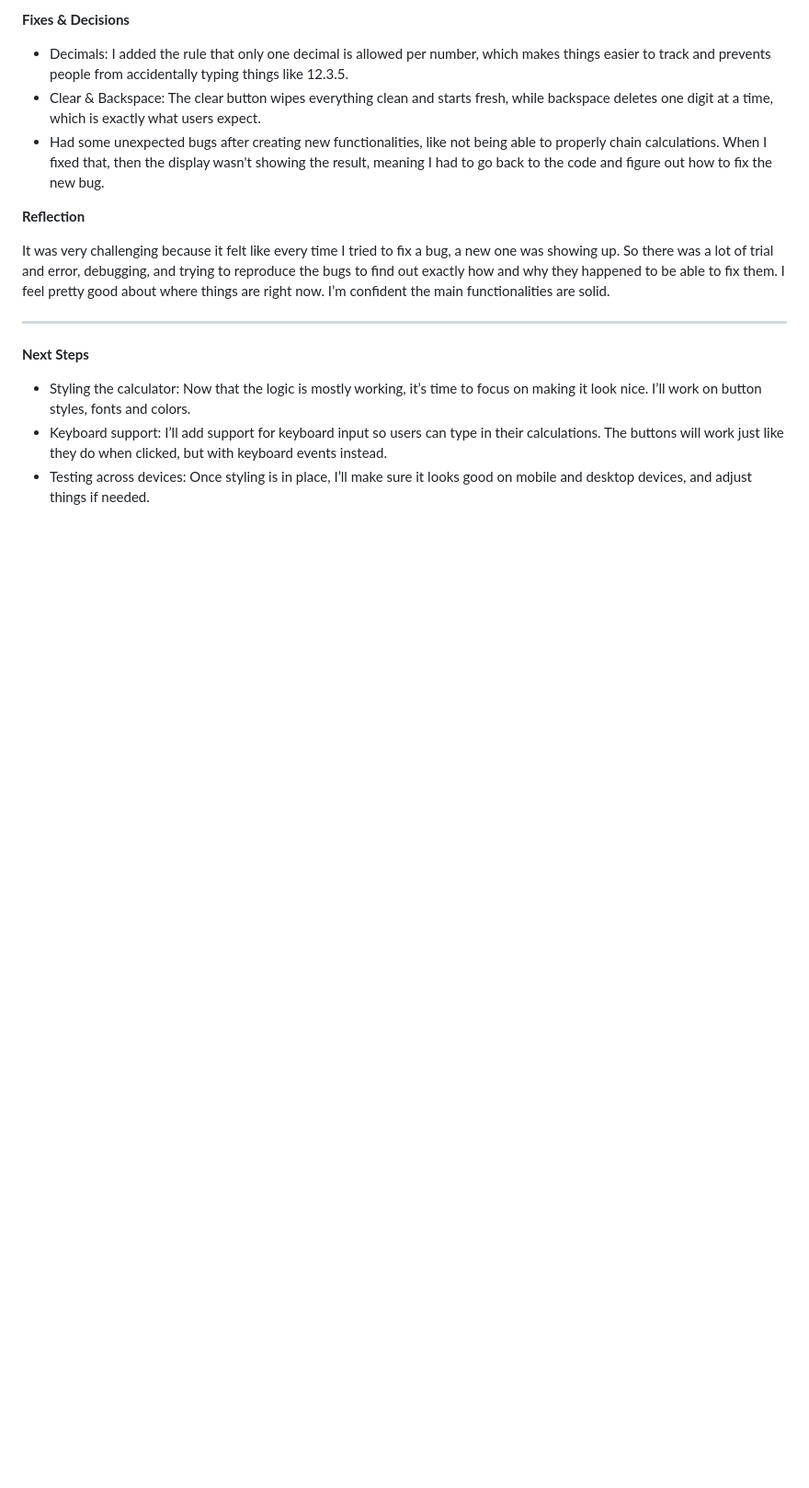
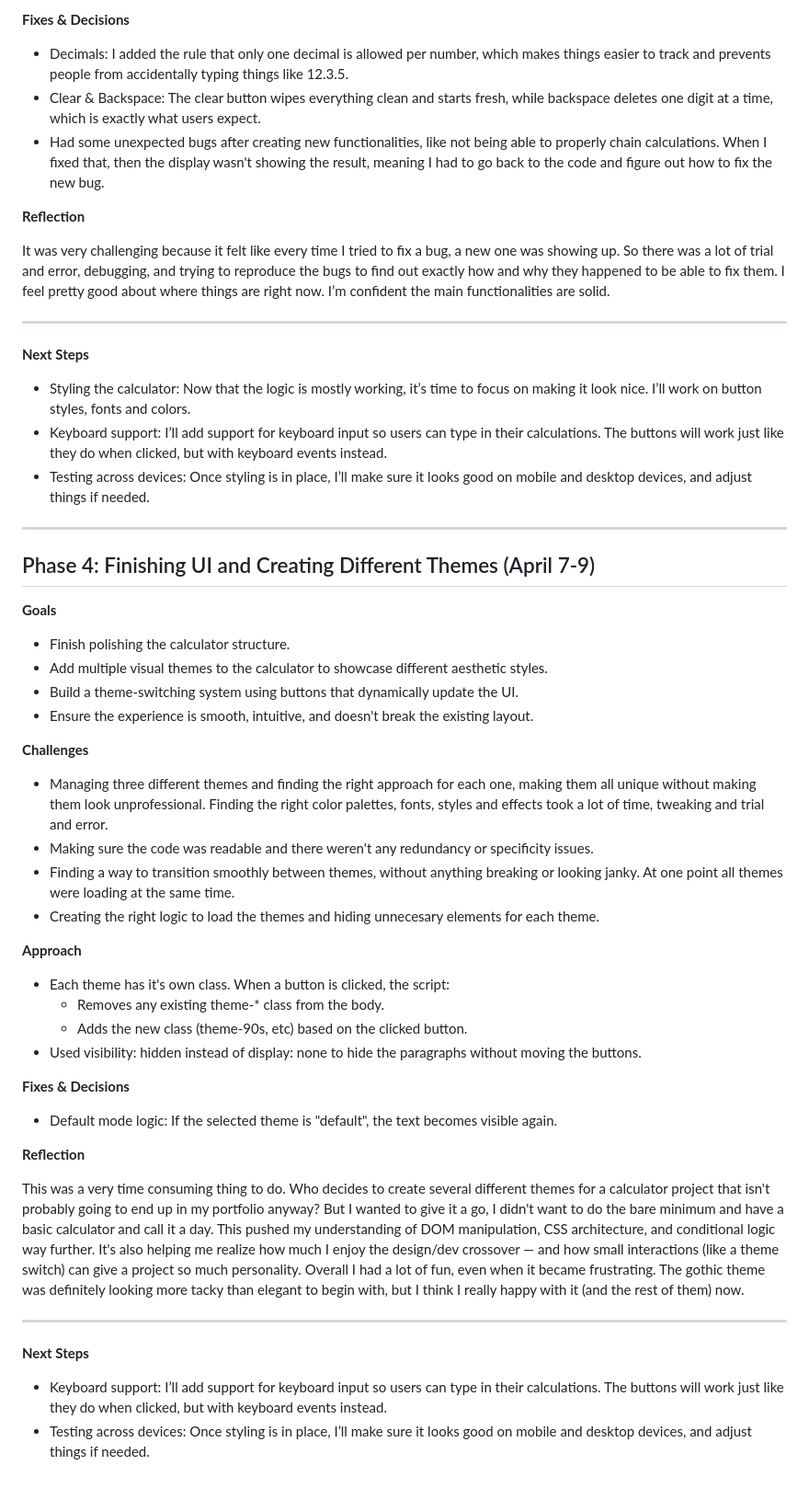
Before and after one commit to mluciainglese/TOPcalculator, a Markdown page: README.md, the part around the change. Shown at 92% size. GitHub-like rendering; blank space fills up the shorter version.

Commit message:
Added new dev log entry

```diff
--- a/README.md
+++ b/README.md
@@ -146,3 +146,46 @@ It was very challenging because it felt like every time I tried to fix a bug, a
 - Styling the calculator: Now that the logic is mostly working, it’s time to focus on making it look nice. I’ll work on button styles, fonts and colors.
 - Keyboard support: I’ll add support for keyboard input so users can type in their calculations. The buttons will work just like they do when clicked, but with keyboard events instead.
 - Testing across devices: Once styling is in place, I’ll make sure it looks good on mobile and desktop devices, and adjust things if needed.
+
+---
+
+## Phase 4: Finishing UI and Creating Different Themes (April 7-9)
+
+**Goals**
+
+- Finish polishing the calculator structure.
+- Add multiple visual themes to the calculator to showcase different aesthetic styles.
+- Build a theme-switching system using buttons that dynamically update the UI.
+- Ensure the experience is smooth, intuitive, and doesn't break the existing layout.
+
+**Challenges**
+
+- Managing three different themes and finding the right approach for each one, making them all unique without making them look unprofessional. Finding the right color palettes, fonts, styles and effects took a lot of time, tweaking and trial and error.
+- Making sure the code was readable and there weren't any redundancy or specificity issues.
+- Finding a way to transition smoothly between themes, without anything breaking or looking janky. At one point all themes were loading at the same time.
+- Creating the right logic to load the themes and hiding unnecesary elements for each theme.
+
+**Approach**
+
+- Each theme has it's own class. When a button is clicked, the script:
+    - Removes any existing theme-* class from the body.
+    - Adds the new class (theme-90s, etc) based on the clicked button.
+- Used visibility: hidden instead of display: none to hide the paragraphs without moving the buttons.
+
+**Fixes & Decisions**
+
+- Default mode logic: If the selected theme is "default", the text becomes visible again.
+
+**Reflection**
+
+This was a very time consuming thing to do. Who decides to create several different themes for a calculator project that isn't probably going to end up in my portfolio anyway? But I wanted to give it a go, I didn't want to do the bare minimum and have a basic calculator and call it a day.
+This pushed my understanding of DOM manipulation, CSS architecture, and conditional logic way further.
+It's also helping me realize how much I enjoy the design/dev crossover — and how small interactions (like a theme switch) can give a project so much personality.
+Overall I had a lot of fun, even when it became frustrating. The gothic theme was definitely looking more tacky than elegant to begin with, but I think I really happy with it (and the rest of them) now.
+
+---
+
+**Next Steps**
+
+- Keyboard support: I’ll add support for keyboard input so users can type in their calculations. The buttons will work just like they do when clicked, but with keyboard events instead.
+- Testing across devices: Once styling is in place, I’ll make sure it looks good on mobile and desktop devices, and adjust things if needed.
```
